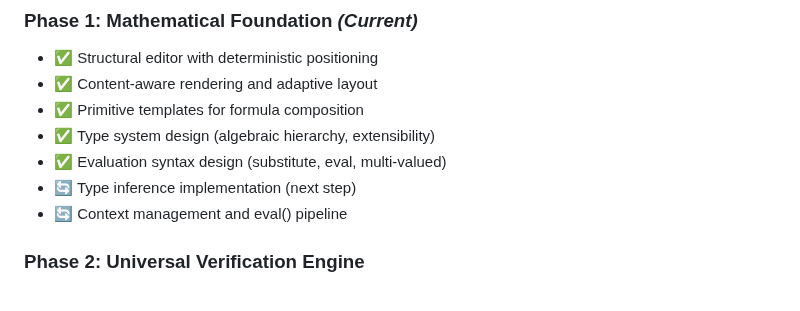
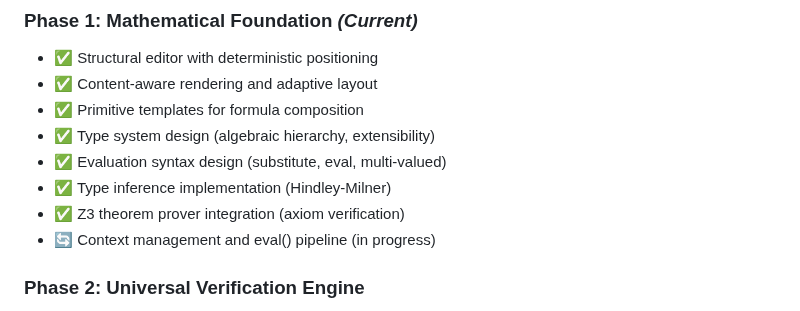
Before and after one commit to eatikrh/kleis, a Markdown page: README.md, the part around the change. Rendered like a GitHub page.

Commit message:
Fix README: Type inference IS implemented, not 'next step'

```diff
--- a/README.md
+++ b/README.md
@@ -451,8 +451,9 @@ Expression evaluation in Kleis is **minimal, meaning-preserving, and necessary**
 - ✅ Primitive templates for formula composition
 - ✅ Type system design (algebraic hierarchy, extensibility)
 - ✅ Evaluation syntax design (substitute, eval, multi-valued)
-- 🔄 Type inference implementation (next step)
-- 🔄 Context management and eval() pipeline
+- ✅ Type inference implementation (Hindley-Milner)
+- ✅ Z3 theorem prover integration (axiom verification)
+- 🔄 Context management and eval() pipeline (in progress)
 
 ### Phase 2: Universal Verification Engine
 - Implement axiomatic type definitions
```
